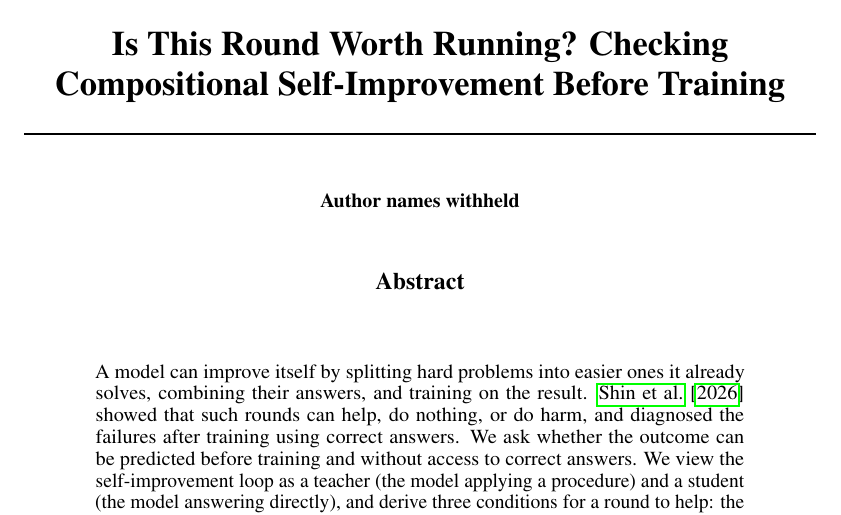
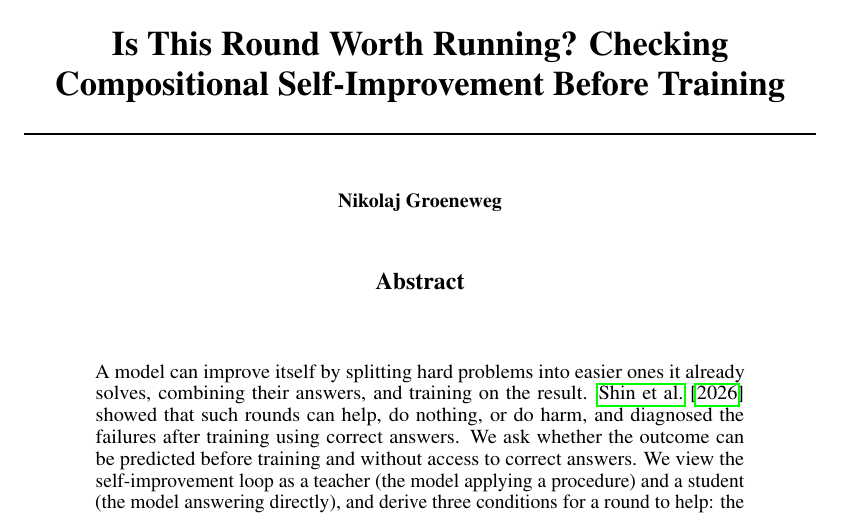
Before and after one commit to njgroene/gainpred, a LaTeX paper (paper/main.tex): part of page 1 of 6, cut so that both start at the same text. Compiled offline with pdfLaTeX.

Commit message:
Paper: author
Co-Authored-By: Claude Opus 5.5 <noreply@anthropic.com>

```diff
--- a/paper/main.tex
+++ b/paper/main.tex
@@ -21,7 +21,7 @@
 \title{Is This Round Worth Running? Checking Compositional Self-Improvement Before Training}
 
 \author{%
-  Author names withheld \\
+  Nikolaj Groeneweg \\
 }
 
 \begin{document}
```
